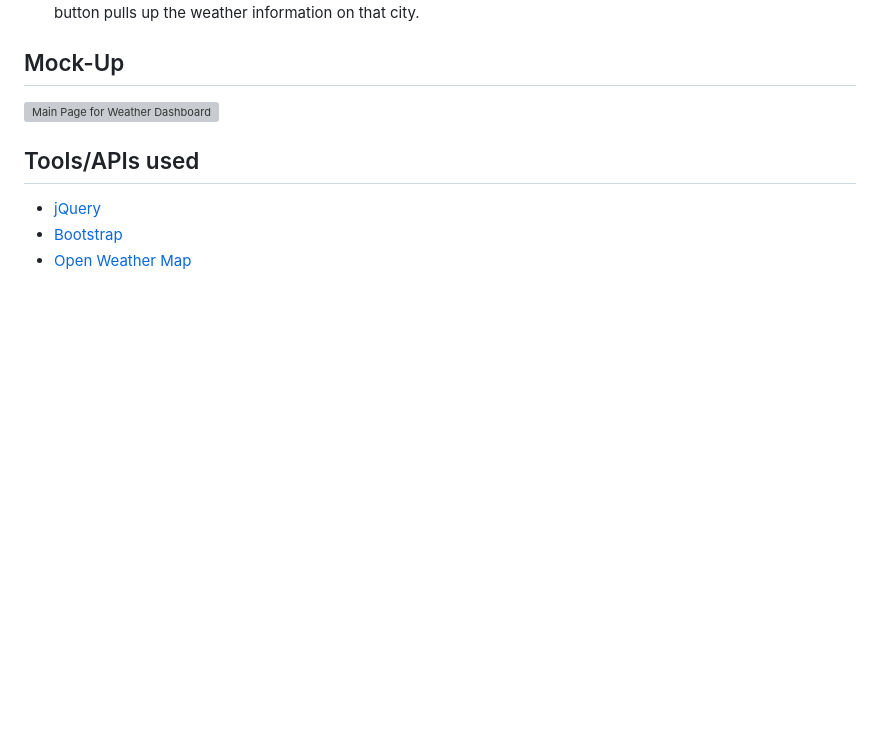
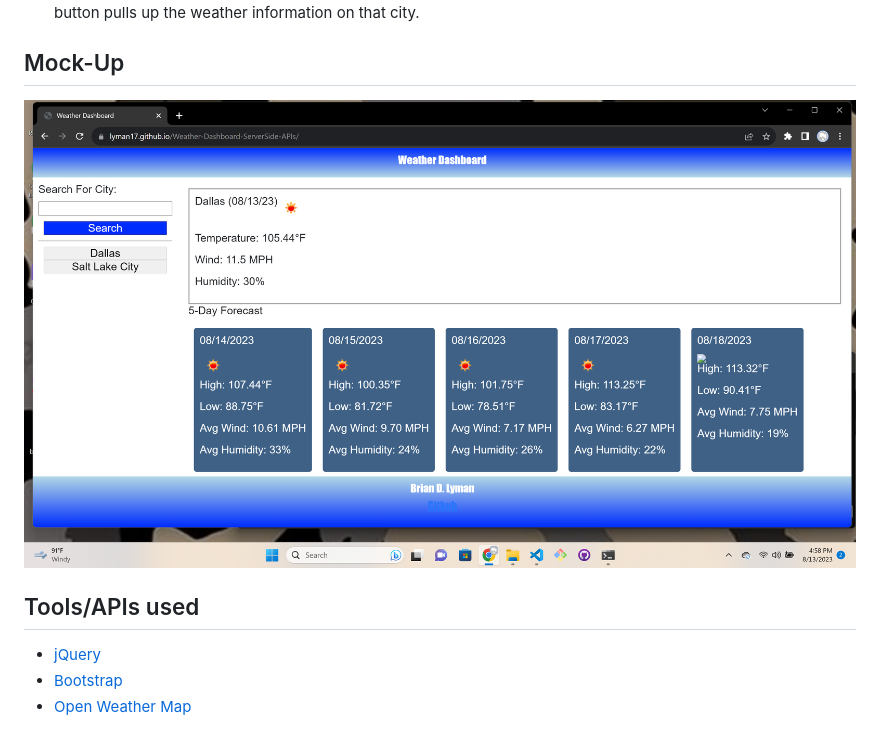
Before and after one commit to Lyman17/Weather-Dashboard-ServerSide-APIs, a Markdown page: README.md, the part around the change. GitHub-like rendering; pictures changed too: assets/screenshots/Screenshot-Weather-Dashboard.png (added); blank space fills up the shorter version; grey boxes are pictures that could not be loaded.

Commit message:
screenshot

```diff
--- a/README.md
+++ b/README.md
@@ -27,7 +27,7 @@ N/A
 - Once you've entered a valid city name, a button will be created with the name of the button. Clicking on this button pulls up the weather information on that city.
 
 ## Mock-Up
-![Main Page for Weather Dashboard](./assets/screenshots/)
+![Main Page for Weather Dashboard](./assets/screenshots/Screenshot-Weather-Dashboard.png)
 
 
 ## Tools/APIs used
```
